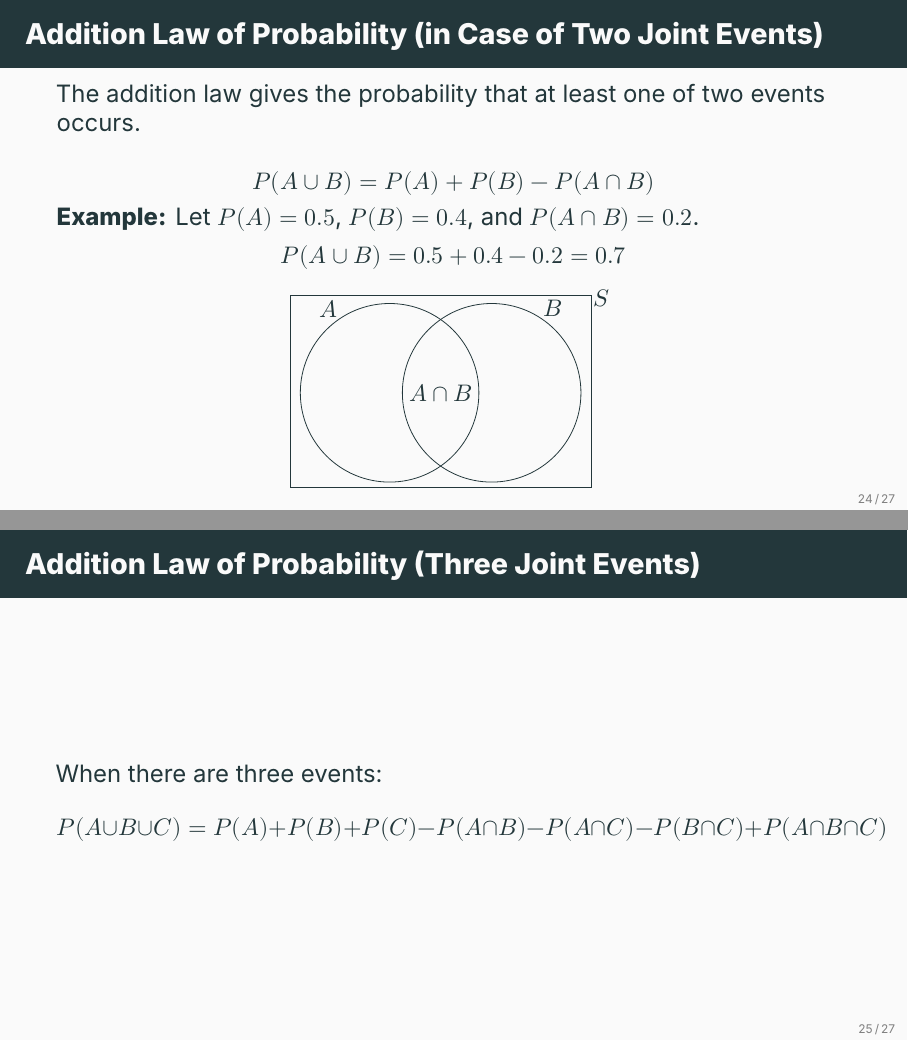
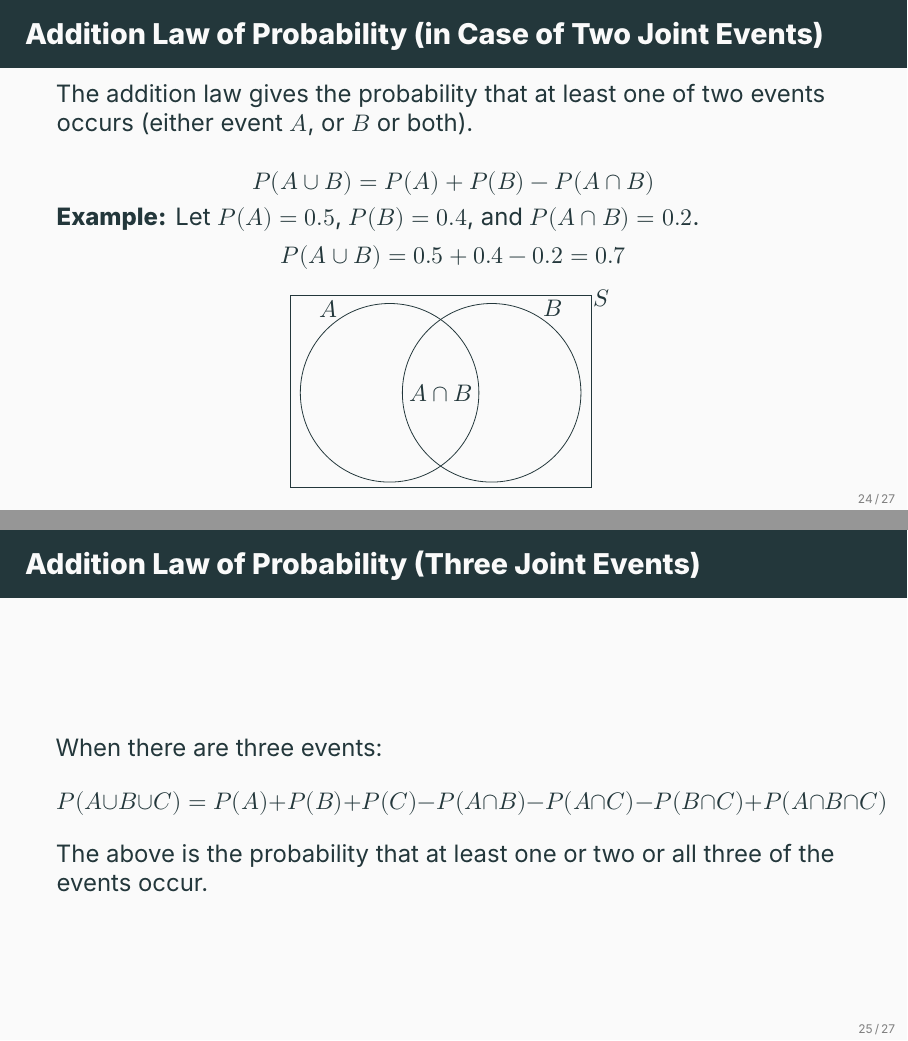
Before and after one commit to ami-null/intro-stats, LaTeX slides (04_probability/04_probability.tex): pages 30 and 31 of 34, joined at a grey line. Compiled offline with XeLaTeX; a missing font is replaced by an installed copy or a similar font.

Commit message:
minor clarifications

```diff
--- a/04_probability/04_probability.tex
+++ b/04_probability/04_probability.tex
@@ -364,7 +364,7 @@
 
 
 	\begin{frame}{Addition Law of Probability (in Case of Two Joint Events)}
-		The addition law gives the probability that at least one of two events occurs.
+		The addition law gives the probability that at least one of two events occurs (either event $A$, or $B$ or both).
 
 		\[
 		P(A \cup B) = P(A) + P(B) - P(A \cap B)
@@ -395,6 +395,8 @@
 		\[
 		P(A \cup B \cup C) = P(A) + P(B) + P(C) - P(A \cap B) - P(A \cap C) - P(B \cap C) + P(A \cap B \cap C)
 		\]
+
+		The above is the probability that at least one or two or all three of the events occur.
 
 	\end{frame}
 
```
Also changed, not shown: 04_probability/04_probability.pdf.
